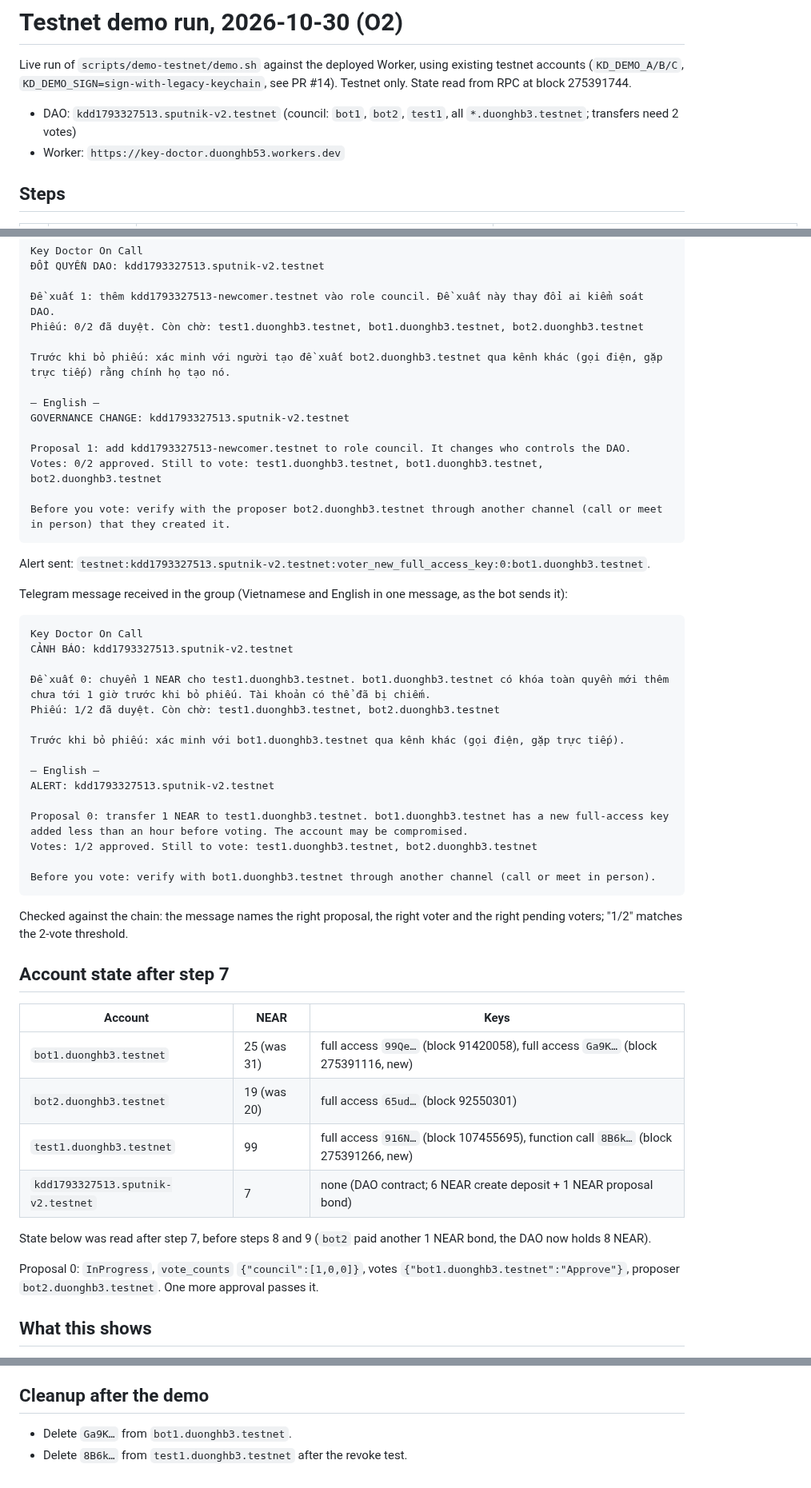
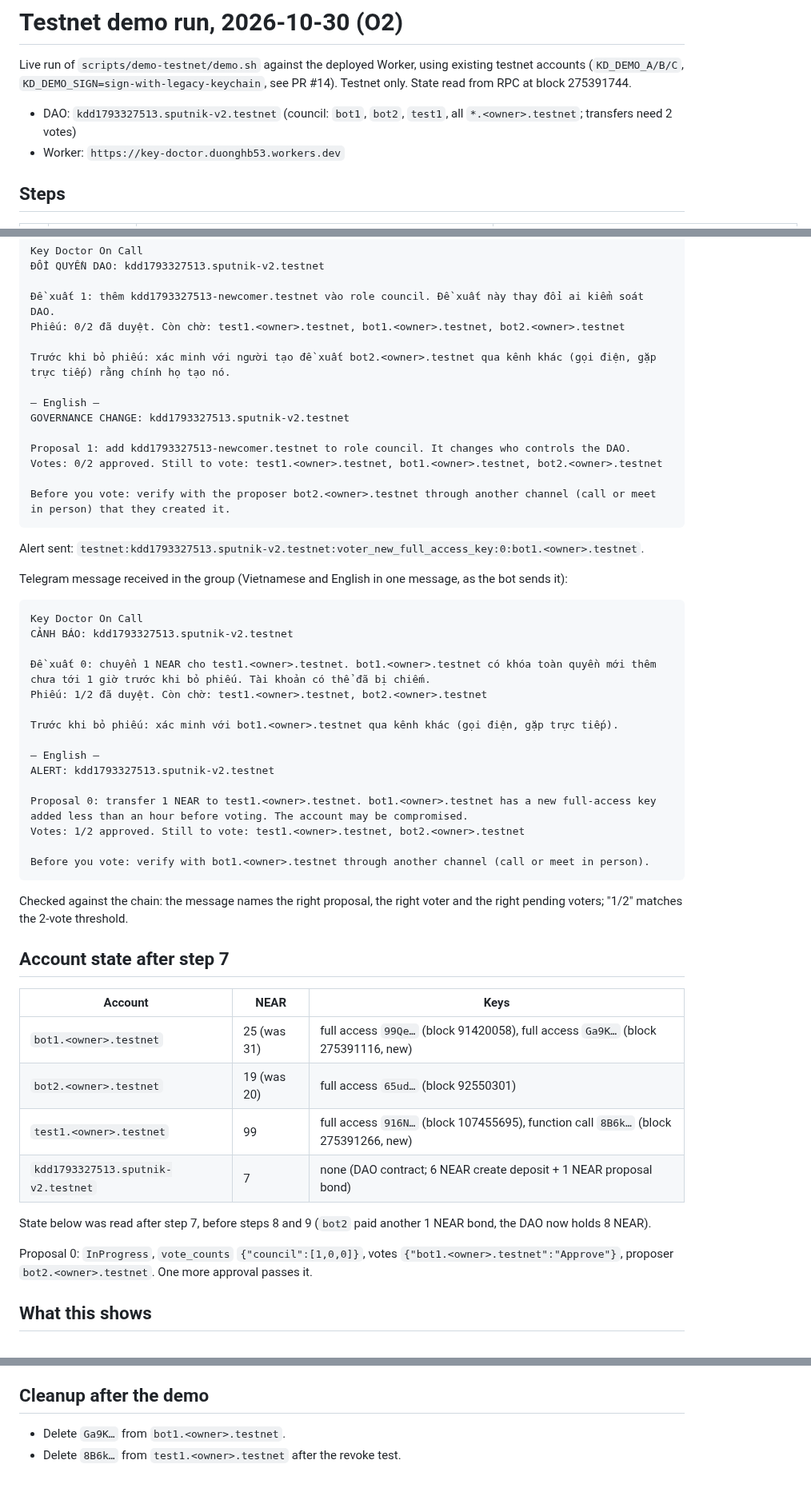
Before and after one commit to BLV-Labs/keydoctor, a Markdown page: docs/demo-testnet-run-2026-10-30.md, 3 parts joined by grey strips. Shown at 80% size. Rendered like a GitHub page.

Commit message:
docs: drop the personal handle from the 2026-10-30 demo run log
Co-Authored-By: Claude Sonnet 5.5 <noreply@anthropic.com>

````diff
--- a/docs/demo-testnet-run-2026-10-30.md
+++ b/docs/demo-testnet-run-2026-10-30.md
@@ -3,7 +3,7 @@
 Live run of `scripts/demo-testnet/demo.sh` against the deployed Worker, using existing testnet accounts
 (`KD_DEMO_A/B/C`, `KD_DEMO_SIGN=sign-with-legacy-keychain`, see PR #14). Testnet only. State read from RPC at block 275391744.
 
-- DAO: `kdd1793327513.sputnik-v2.testnet` (council: `bot1`, `bot2`, `test1`, all `*.duonghb3.testnet`; transfers need 2 votes)
+- DAO: `kdd1793327513.sputnik-v2.testnet` (council: `bot1`, `bot2`, `test1`, all `*.<owner>.testnet`; transfers need 2 votes)
 - Worker: `https://key-doctor.duonghb53.workers.dev`
 
 ## Steps
@@ -27,20 +27,20 @@ Key Doctor On Call
 ĐỔI QUYỀN DAO: kdd1793327513.sputnik-v2.testnet
 
 Đề xuất 1: thêm kdd1793327513-newcomer.testnet vào role council. Đề xuất này thay đổi ai kiểm soát DAO.
-Phiếu: 0/2 đã duyệt. Còn chờ: test1.duonghb3.testnet, bot1.duonghb3.testnet, bot2.duonghb3.testnet
+Phiếu: 0/2 đã duyệt. Còn chờ: test1.<owner>.testnet, bot1.<owner>.testnet, bot2.<owner>.testnet
 
-Trước khi bỏ phiếu: xác minh với người tạo đề xuất bot2.duonghb3.testnet qua kênh khác (gọi điện, gặp trực tiếp) rằng chính họ tạo nó.
+Trước khi bỏ phiếu: xác minh với người tạo đề xuất bot2.<owner>.testnet qua kênh khác (gọi điện, gặp trực tiếp) rằng chính họ tạo nó.
 
 — English —
 GOVERNANCE CHANGE: kdd1793327513.sputnik-v2.testnet
 
 Proposal 1: add kdd1793327513-newcomer.testnet to role council. It changes who controls the DAO.
-Votes: 0/2 approved. Still to vote: test1.duonghb3.testnet, bot1.duonghb3.testnet, bot2.duonghb3.testnet
+Votes: 0/2 approved. Still to vote: test1.<owner>.testnet, bot1.<owner>.testnet, bot2.<owner>.testnet
 
-Before you vote: verify with the proposer bot2.duonghb3.testnet through another channel (call or meet in person) that they created it.
+Before you vote: verify with the proposer bot2.<owner>.testnet through another channel (call or meet in person) that they created it.
 ```
 
-Alert sent: `testnet:kdd1793327513.sputnik-v2.testnet:voter_new_full_access_key:0:bot1.duonghb3.testnet`.
+Alert sent: `testnet:kdd1793327513.sputnik-v2.testnet:voter_new_full_access_key:0:bot1.<owner>.testnet`.
 
 Telegram message received in the group (Vietnamese and English in one message, as the bot sends it):
 
@@ -48,18 +48,18 @@ Telegram message received in the group (Vietnamese and English in one message, a
 Key Doctor On Call
 CẢNH BÁO: kdd1793327513.sputnik-v2.testnet
 
-Đề xuất 0: chuyển 1 NEAR cho test1.duonghb3.testnet. bot1.duonghb3.testnet có khóa toàn quyền mới thêm chưa tới 1 giờ trước khi bỏ phiếu. Tài khoản có thể đã bị chiếm.
-Phiếu: 1/2 đã duyệt. Còn chờ: test1.duonghb3.testnet, bot2.duonghb3.testnet
+Đề xuất 0: chuyển 1 NEAR cho test1.<owner>.testnet. bot1.<owner>.testnet có khóa toàn quyền mới thêm chưa tới 1 giờ trước khi bỏ phiếu. Tài khoản có thể đã bị chiếm.
+Phiếu: 1/2 đã duyệt. Còn chờ: test1.<owner>.testnet, bot2.<owner>.testnet
 
-Trước khi bỏ phiếu: xác minh với bot1.duonghb3.testnet qua kênh khác (gọi điện, gặp trực tiếp).
+Trước khi bỏ phiếu: xác minh với bot1.<owner>.testnet qua kênh khác (gọi điện, gặp trực tiếp).
 
 — English —
 ALERT: kdd1793327513.sputnik-v2.testnet
 
-Proposal 0: transfer 1 NEAR to test1.duonghb3.testnet. bot1.duonghb3.testnet has a new full-access key added less than an hour before voting. The account may be compromised.
-Votes: 1/2 approved. Still to vote: test1.duonghb3.testnet, bot2.duonghb3.testnet
+Proposal 0: transfer 1 NEAR to test1.<owner>.testnet. bot1.<owner>.testnet has a new full-access key added less than an hour before voting. The account may be compromised.
+Votes: 1/2 approved. Still to vote: test1.<owner>.testnet, bot2.<owner>.testnet
 
-Before you vote: verify with bot1.duonghb3.testnet through another channel (call or meet in person).
+Before you vote: verify with bot1.<owner>.testnet through another channel (call or meet in person).
 ```
 
 Checked against the chain: the message names the right proposal, the right voter and the right pending voters; "1/2" matches the 2-vote threshold.
@@ -68,14 +68,14 @@ Checked against the chain: the message names the right proposal, the right voter
 
 | Account | NEAR | Keys |
 |---|---|---|
-| `bot1.duonghb3.testnet` | 25 (was 31) | full access `99Qe…` (block 91420058), full access `Ga9K…` (block 275391116, new) |
-| `bot2.duonghb3.testnet` | 19 (was 20) | full access `65ud…` (block 92550301) |
-| `test1.duonghb3.testnet` | 99 | full access `916N…` (block 107455695), function call `8B6k…` (block 275391266, new) |
+| `bot1.<owner>.testnet` | 25 (was 31) | full access `99Qe…` (block 91420058), full access `Ga9K…` (block 275391116, new) |
+| `bot2.<owner>.testnet` | 19 (was 20) | full access `65ud…` (block 92550301) |
+| `test1.<owner>.testnet` | 99 | full access `916N…` (block 107455695), function call `8B6k…` (block 275391266, new) |
 | `kdd1793327513.sputnik-v2.testnet` | 7 | none (DAO contract; 6 NEAR create deposit + 1 NEAR proposal bond) |
 
 State below was read after step 7, before steps 8 and 9 (`bot2` paid another 1 NEAR bond, the DAO now holds 8 NEAR).
 
-Proposal 0: `InProgress`, `vote_counts` `{"council":[1,0,0]}`, votes `{"bot1.duonghb3.testnet":"Approve"}`, proposer `bot2.duonghb3.testnet`. One more approval passes it.
+Proposal 0: `InProgress`, `vote_counts` `{"council":[1,0,0]}`, votes `{"bot1.<owner>.testnet":"Approve"}`, proposer `bot2.<owner>.testnet`. One more approval passes it.
 
 ## What this shows
 
@@ -89,5 +89,5 @@ Proposal 0: `InProgress`, `vote_counts` `{"council":[1,0,0]}`, votes `{"bot1.duo
 
 ## Cleanup after the demo
 
-- Delete `Ga9K…` from `bot1.duonghb3.testnet`.
-- Delete `8B6k…` from `test1.duonghb3.testnet` after the revoke test.
+- Delete `Ga9K…` from `bot1.<owner>.testnet`.
+- Delete `8B6k…` from `test1.<owner>.testnet` after the revoke test.
````
